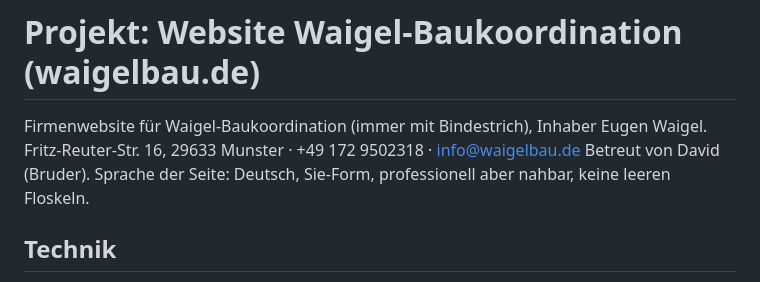
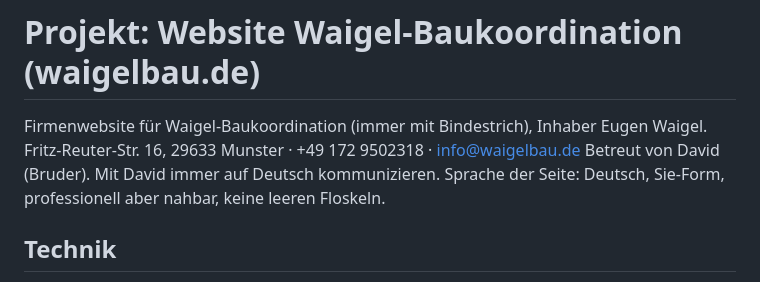
Before and after one commit to DavidW612/waigelbauNeu, a Markdown page: CLAUDE.md, the part around the change. GitHub-like rendering.

Commit message:
CLAUDE.md: Kommunikation immer auf Deutsch
Co-Authored-By: Claude Opus 5 <noreply@anthropic.com>

```diff
--- a/CLAUDE.md
+++ b/CLAUDE.md
@@ -2,7 +2,7 @@
 
 Firmenwebsite für Waigel-Baukoordination (immer mit Bindestrich), Inhaber Eugen Waigel.
 Fritz-Reuter-Str. 16, 29633 Munster · +49 172 9502318 · info@waigelbau.de
-Betreut von David (Bruder). Sprache der Seite: Deutsch, Sie-Form, professionell aber nahbar, keine leeren Floskeln.
+Betreut von David (Bruder). Mit David immer auf Deutsch kommunizieren. Sprache der Seite: Deutsch, Sie-Form, professionell aber nahbar, keine leeren Floskeln.
 
 ## Technik
 - Statisches HTML/CSS/JS, kein Framework, kein CMS.
```
